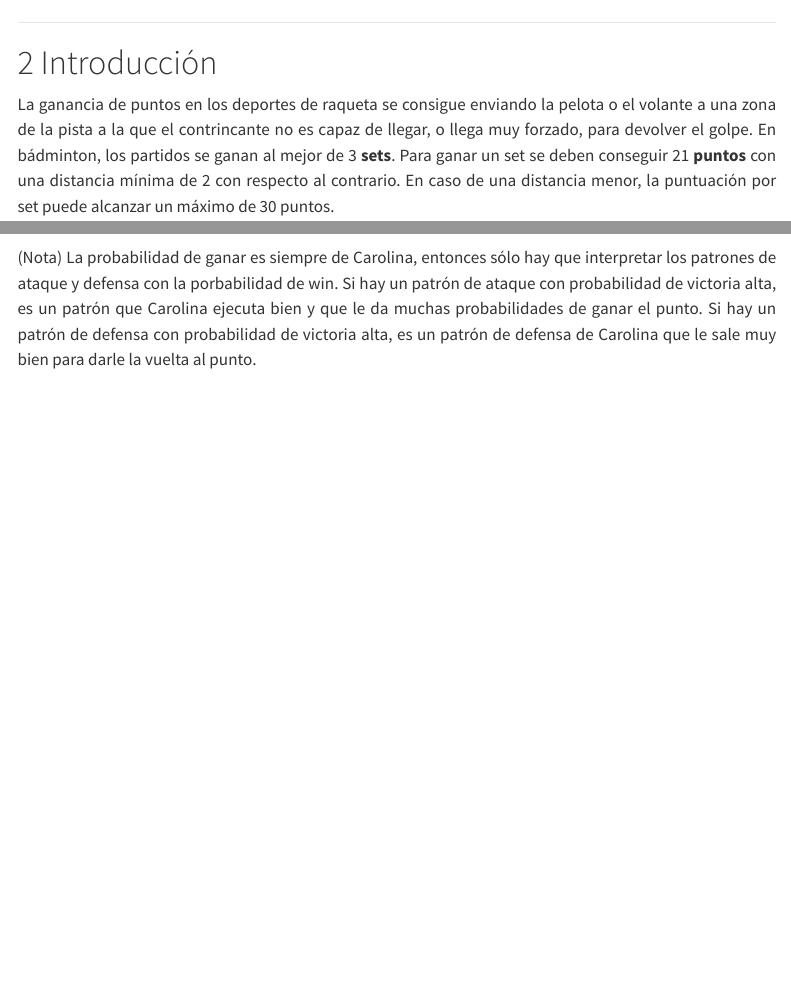
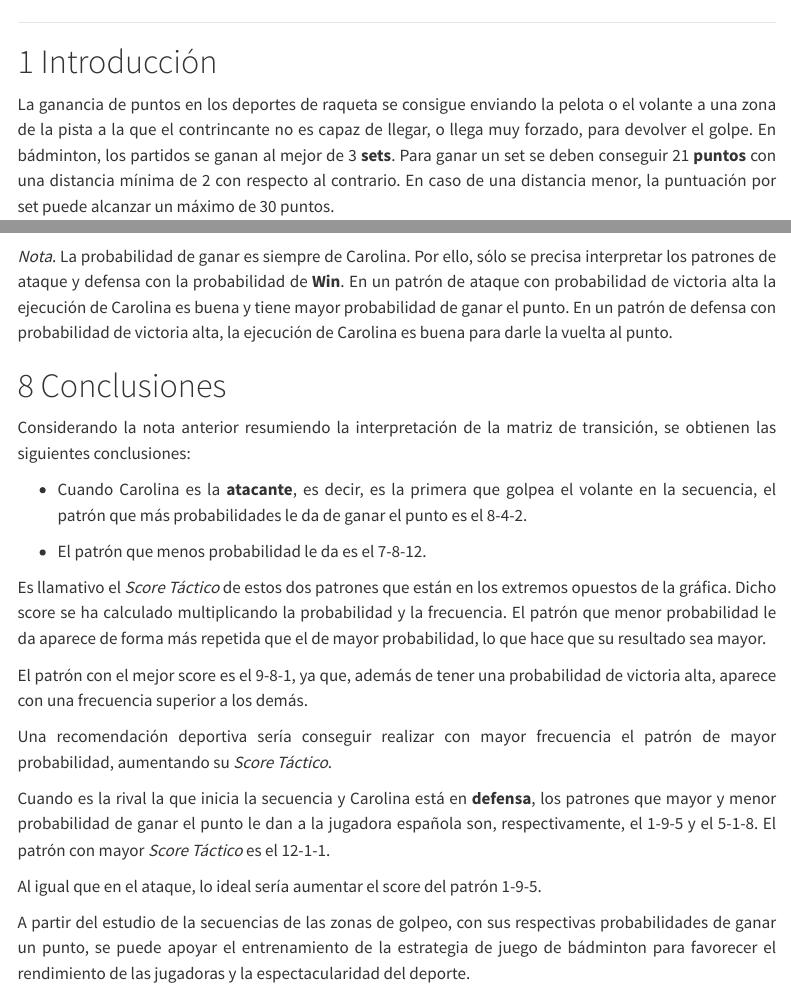
Before and after one commit to bedatasportlab/analisis_badminton, a Quarto document (analisis_badminton.qmd): the page in a window 1100 px wide, from 360 px down before the commit and from 300 px down after it, so that both start at the same text, and a second part further down, joined at a grey line. Rendered offline with R 4.5, knitr and Pandoc in place of Quarto, with nearby package versions; some code elsewhere in the file could not run offline; menus at the side of the page are left out.

Commit message:
conclusiones

````diff
--- a/analisis_badminton.qmd
+++ b/analisis_badminton.qmd
@@ -1650,4 +1648,24 @@
 visualizar_graficos_separados_simple(carolina_refinada, contrarios_refinada, top_n=10)
 ```
 
-(Nota) La probabilidad de ganar es siempre de Carolina, entonces sólo hay que interpretar los patrones de ataque y defensa con la porbabilidad de win. Si hay un patrón de ataque con probabilidad de victoria alta, es un patrón que Carolina ejecuta bien y que le da muchas probabilidades de ganar el punto. Si hay un patrón de defensa con probabilidad de victoria alta, es un patrón de defensa de Carolina que le sale muy bien para darle la vuelta al punto.
+*Nota*. La probabilidad de ganar es siempre de Carolina. Por ello, sólo se precisa interpretar los patrones de ataque y defensa con la probabilidad de **Win**. En un patrón de ataque con probabilidad de victoria alta la ejecución de Carolina es buena y tiene mayor probabilidad de ganar el punto. En un patrón de defensa con probabilidad de victoria alta, la ejecución de Carolina es buena para darle la vuelta al punto.
+
+# Conclusiones
+
+Considerando la nota anterior resumiendo la interpretación de la matriz de transición, se obtienen las siguientes conclusiones:
+
+- Cuando Carolina es la **atacante**, es decir, es la primera que golpea el volante en la secuencia, el patrón que más probabilidades le da de ganar el punto es el 8-4-2.
+
+- El patrón que menos probabilidad le da es el 7-8-12.
+
+Es llamativo el *Score Táctico* de estos dos patrones que están en los extremos opuestos de la gráfica. Dicho score se ha calculado multiplicando la probabilidad y la frecuencia. El patrón que menor probabilidad le da aparece de forma más repetida que el de mayor probabilidad, lo que hace que su resultado sea mayor.
+
+El patrón con el mejor score es el 9-8-1, ya que, además de tener una probabilidad de victoria alta, aparece con una frecuencia superior a los demás.
+
+Una recomendación deportiva sería conseguir realizar con mayor frecuencia el patrón de mayor probabilidad, aumentando su *Score Táctico*.
+
+Cuando es la rival la que inicia la secuencia y Carolina está en **defensa**, los patrones que mayor y menor probabilidad de ganar el punto le dan a la jugadora española son, respectivamente, el 1-9-5 y el 5-1-8. El patrón con mayor *Score Táctico* es el 12-1-1.
+
+Al igual que en el ataque, lo ideal sería aumentar el score del patrón 1-9-5.
+
+A partir del estudio de la secuencias de las zonas de golpeo, con sus respectivas probabilidades de ganar un punto, se puede apoyar el entrenamiento de la estrategia de juego de bádminton para favorecer el rendimiento de las jugadoras y la espectacularidad del deporte.
````
Also changed, not shown: analisis_badminton.qmd (4 more changed lines), 1 other file.
